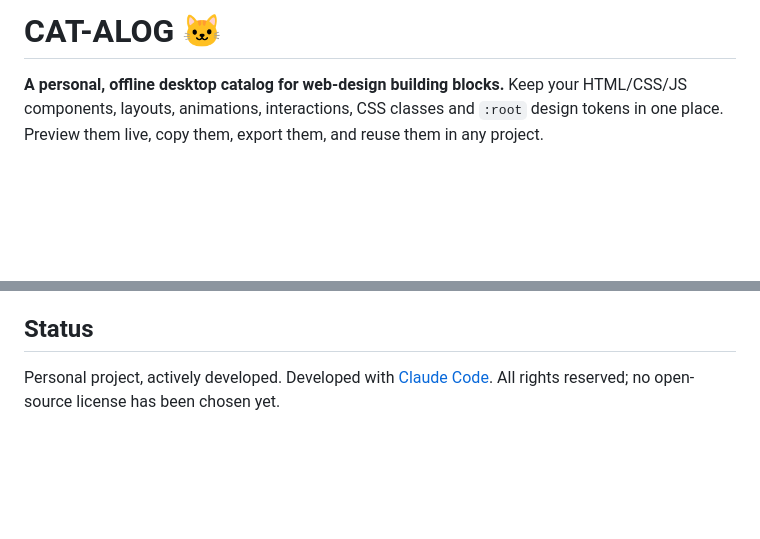
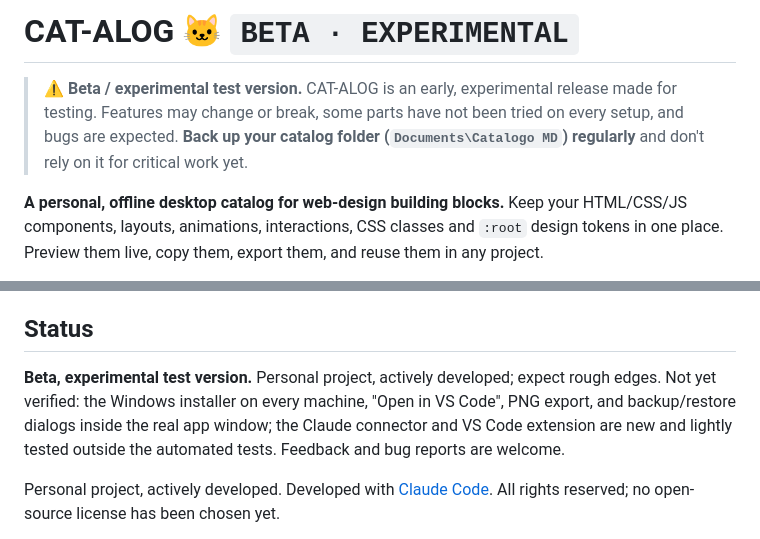
Before and after one commit to marcodolce904-boop/vanta-singularity, a Markdown page: README.md, 2 parts joined by grey strips. Drawn GitHub-style; blank space fills up the shorter version.

Commit message:
README: indicata la versione BETA di prova sperimentale
Co-Authored-By: Claude Sonnet 5.5 <noreply@anthropic.com>
Claude-Session: https://claude.ai/code/session_01FUnwf5y4SWnDUPoheaJ6w2

```diff
--- a/README.md
+++ b/README.md
@@ -1,4 +1,6 @@
-# CAT-ALOG 🐱
+# CAT-ALOG 🐱  `BETA · EXPERIMENTAL`
+
+> ⚠️ **Beta / experimental test version.** CAT-ALOG is an early, experimental release made for testing. Features may change or break, some parts have not been tried on every setup, and bugs are expected. **Back up your catalog folder (`Documents\Catalogo MD`) regularly** and don't rely on it for critical work yet.
 
 **A personal, offline desktop catalog for web-design building blocks.** Keep your HTML/CSS/JS components, layouts, animations, interactions, CSS classes and `:root` design tokens in one place. Preview them live, copy them, export them, and reuse them in any project.
 
@@ -102,6 +104,8 @@ CAT-ALOG/
 
 ## Status
 
+**Beta, experimental test version.** Personal project, actively developed; expect rough edges. Not yet verified: the Windows installer on every machine, "Open in VS Code", PNG export, and backup/restore dialogs inside the real app window; the Claude connector and VS Code extension are new and lightly tested outside the automated tests. Feedback and bug reports are welcome.
+
 Personal project, actively developed. Developed with [Claude Code](https://claude.com/claude-code). All rights reserved; no open-source license has been chosen yet.
 
 Full Italian documentation: [`CAT-ALOG/README.md`](CAT-ALOG/README.md), install guide [`CAT-ALOG/INSTALLA.md`](CAT-ALOG/INSTALLA.md), trial checklist [`CAT-ALOG/PROVA.md`](CAT-ALOG/PROVA.md).
```
Also changed, not shown: other parts of README.md (+1 -1 lines), CAT-ALOG/README.md (+2 -0 lines).
